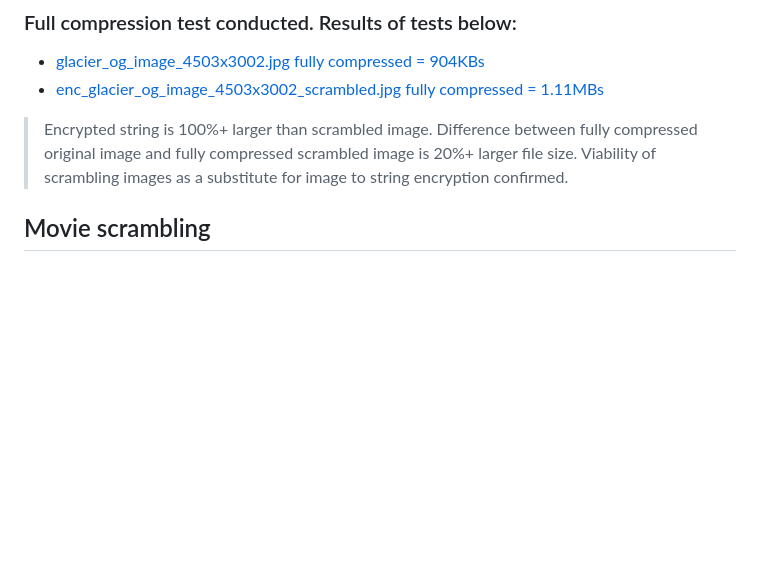
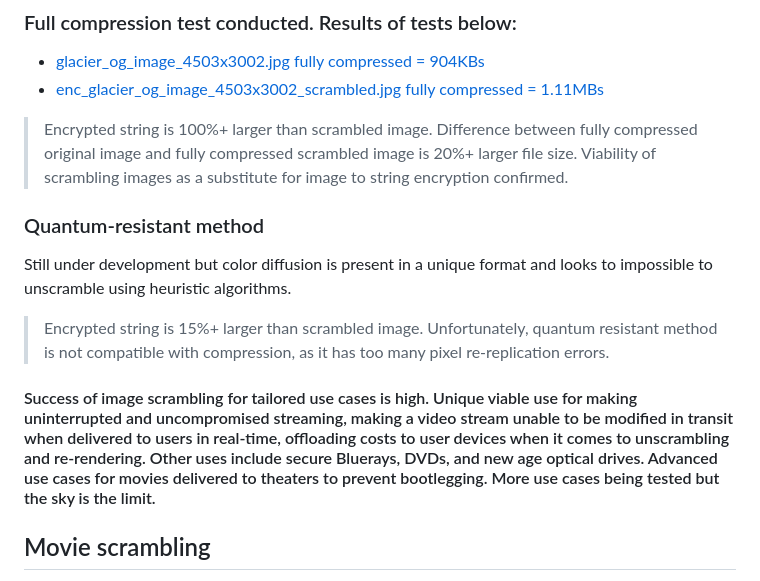
Before and after one commit to mdbench/ScyWeb, a Markdown page: README.md, the part around the change. Drawn GitHub-style; blank space fills up the shorter version.

```diff
--- a/README.md
+++ b/README.md
@@ -20,6 +20,12 @@ An encrypted string of the original image [glacier_og_image_4503x3002.jpg](https
 
 > Encrypted string is 100%+ larger than scrambled image. Difference between fully compressed original image and fully compressed scrambled image is 20%+ larger file size. Viability of scrambling images as a substitute for image to string encryption confirmed.
 
+### Quantum-resistant method
+Still under development but color diffusion is present in a unique format and looks to impossible to unscramble using heuristic algorithms.
+
+> Encrypted string is 15%+ larger than scrambled image. Unfortunately, quantum resistant method is not compatible with compression, as it has too many pixel re-replication errors.
+
+#### Success of image scrambling for tailored use cases is high. Unique viable use for making uninterrupted and uncompromised streaming, making a video stream unable to be modified in transit when delivered to users in real-time, offloading costs to user devices when it comes to unscrambling and re-rendering. Other uses include secure Bluerays, DVDs, and new age optical drives. Advanced use cases for movies delivered to theaters to prevent bootlegging. More use cases being tested but the sky is the limit.
 
 ## Movie scrambling
 Lossless compression is not used on unscrambled movies so the original movie might be much smaller when compared to the new unscrambled movie. Scrambled movies are much bigger in their scrambled form than movies that use pixel information sharing, as this gets lost in the enciphering process. This is an area for further development. It means encrypted movies are smaller in size than scrambled movies. Below is a demo showing image scrambling being used on Big Buck Bunny at 1080 and then being converted back to unscrambled. There is no visual difference between the movies before and after scrambling and unscrambling them.
```
Also changed, not shown: glacier_og_image_4503x3002_compressed.jpg (added), 4 other files.
